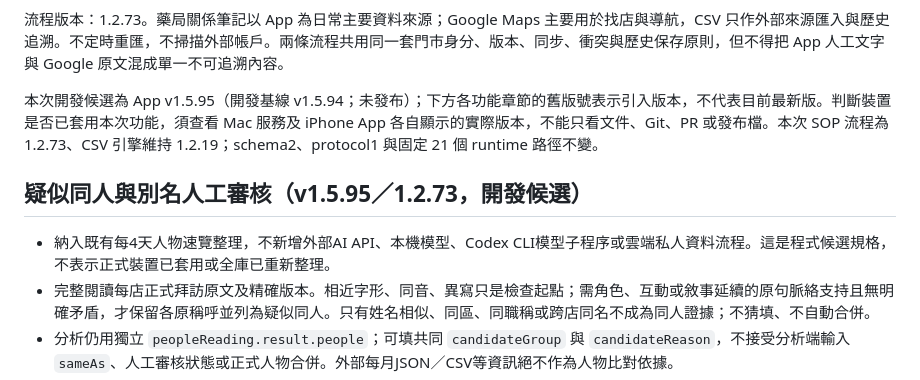
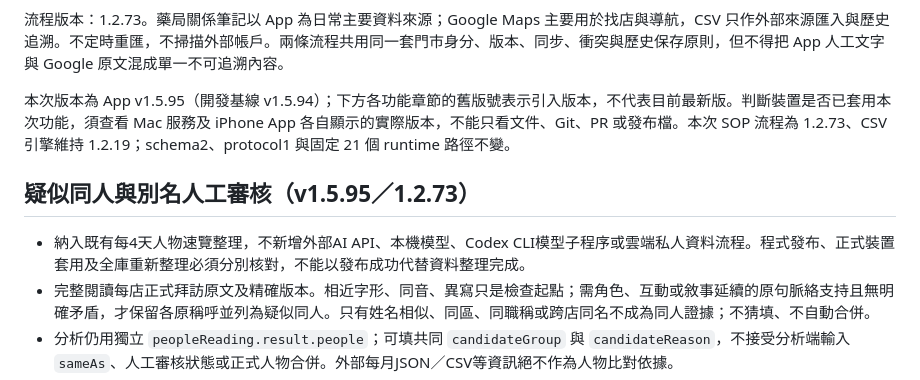
Before and after one commit to ProgrammerKIT/pharmacy-local, a Markdown page: SOP1.md, the part around the change. Drawn GitHub-style.

Commit message:
Finalize v1.5.95 SOP for authorized publication

```diff
--- a/SOP1.md
+++ b/SOP1.md
@@ -15,11 +15,11 @@
 
 流程版本：1.2.73。藥局關係筆記以 App 為日常主要資料來源；Google Maps 主要用於找店與導航，CSV 只作外部來源匯入與歷史追溯。不定時重匯，不掃描外部帳戶。兩條流程共用同一套門市身分、版本、同步、衝突與歷史保存原則，但不得把 App 人工文字與 Google 原文混成單一不可追溯內容。
 
-本次開發候選為 App v1.5.95（開發基線 v1.5.94；未發布）；下方各功能章節的舊版號表示引入版本，不代表目前最新版。判斷裝置是否已套用本次功能，須查看 Mac 服務及 iPhone App 各自顯示的實際版本，不能只看文件、Git、PR 或發布檔。本次 SOP 流程為 1.2.73、CSV 引擎維持 1.2.19；schema2、protocol1 與固定 21 個 runtime 路徑不變。
+本次版本為 App v1.5.95（開發基線 v1.5.94）；下方各功能章節的舊版號表示引入版本，不代表目前最新版。判斷裝置是否已套用本次功能，須查看 Mac 服務及 iPhone App 各自顯示的實際版本，不能只看文件、Git、PR 或發布檔。本次 SOP 流程為 1.2.73、CSV 引擎維持 1.2.19；schema2、protocol1 與固定 21 個 runtime 路徑不變。
 
-## 疑似同人與別名人工審核（v1.5.95／1.2.73，開發候選）
+## 疑似同人與別名人工審核（v1.5.95／1.2.73）
 
-- 納入既有每4天人物速覽整理，不新增外部AI API、本機模型、Codex CLI模型子程序或雲端私人資料流程。這是程式候選規格，不表示正式裝置已套用或全庫已重新整理。
+- 納入既有每4天人物速覽整理，不新增外部AI API、本機模型、Codex CLI模型子程序或雲端私人資料流程。程式發布、正式裝置套用及全庫重新整理必須分別核對，不能以發布成功代替資料整理完成。
 - 完整閱讀每店正式拜訪原文及精確版本。相近字形、同音、異寫只是檢查起點；需角色、互動或敘事延續的原句脈絡支持且無明確矛盾，才保留各原稱呼並列為疑似同人。只有姓名相似、同區、同職稱或跨店同名不成為同人證據；不猜填、不自動合併。
 - 分析仍用獨立 `peopleReading.result.people`；可填共同 `candidateGroup` 與 `candidateReason`，不接受分析端輸入 `sameAs`、人工審核狀態或正式人物合併。外部每月JSON／CSV等資訊絕不作為人物比對依據。
 - 同組人物卡用紫底、上下相鄰顯示，不被歷史／提及／稱呼待釐清分區隔開；以該組最靠前的層次排列，個別人物原 `kind` 保留。收合列只顯示姓名與具體互動／背景記憶，不放尚未合併等行政文字。逐組審核與全部來源預設收合。
```
